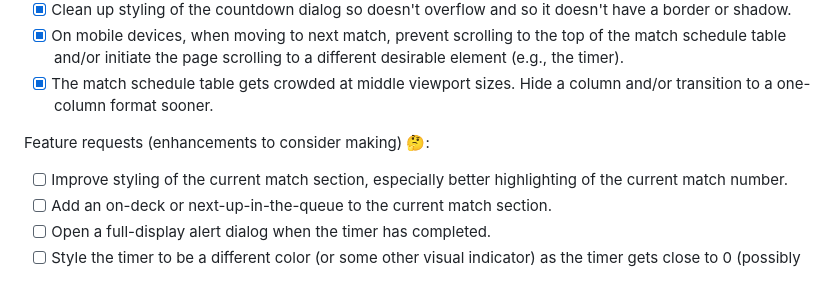
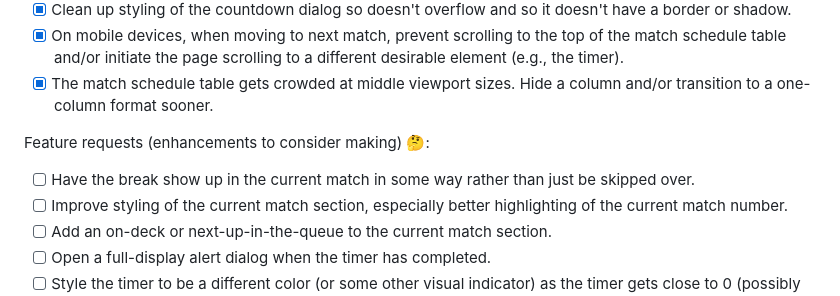
Before and after one commit to elisilk/fll-scrimmage-display, a Markdown page: README.md, the part around the change. Rendered like a GitHub page.

Commit message:
updated feature requests

```diff
--- a/README.md
+++ b/README.md
@@ -62,6 +62,7 @@ Known issues (specific areas that the solution should be improved):
 
 Feature requests (enhancements to consider making) 🤔:
 
+- [ ] Have the break show up in the current match in some way rather than just be skipped over.
 - [ ] Improve styling of the current match section, especially better highlighting of the current match number.
 - [ ] Add an on-deck or next-up-in-the-queue to the current match section.
 - [ ] Open a full-display alert dialog when the timer has completed.
```
